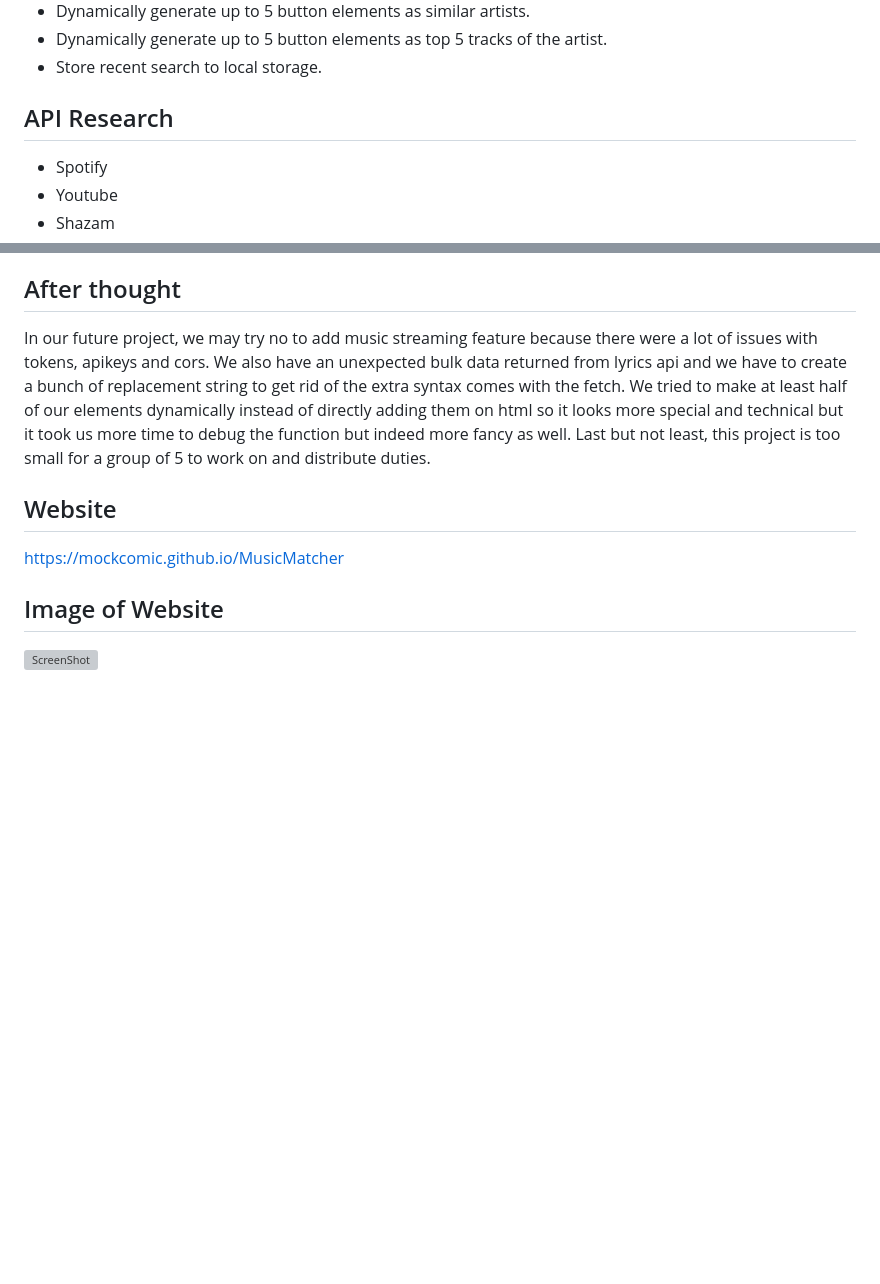
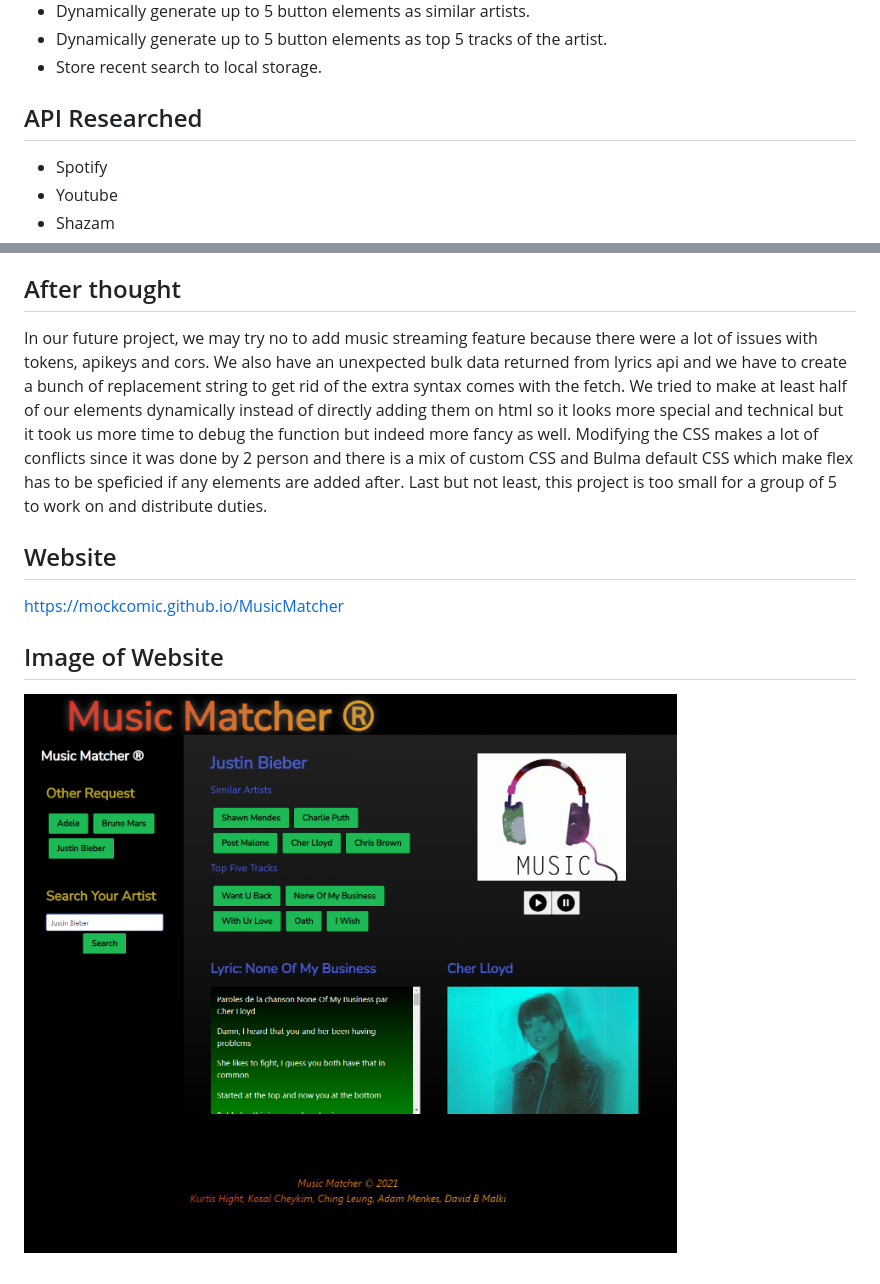
Before and after one commit to kcheykim/MusicMatcher, a Markdown page: README.md, 2 parts joined by grey strips. Drawn GitHub-style; pictures changed too: assets/images/music-matcher.jpg (added); blank space fills up the shorter version; grey boxes are pictures that could not be loaded.

```diff
--- a/README.md
+++ b/README.md
@@ -36,7 +36,7 @@ Then I will have recent searched artist saved on the Recent request area.
 * Dynamically generate up to 5 button elements as top 5 tracks of the artist.
 * Store recent search to local storage.
 
-## API Research
+## API Researched
 * Spotify
 * Youtube
 * Shazam
@@ -59,11 +59,11 @@ Then I will have recent searched artist saved on the Recent request area.
 
 
 ## After thought
-In our future project, we may try no to add music streaming feature because there were a lot of issues with tokens, apikeys and cors. We also have an unexpected bulk data returned from lyrics api and we have to create a bunch of replacement string to get rid of the extra syntax comes with the fetch. We tried to make at least half of our elements dynamically instead of directly adding them on html so it looks more special and technical but it took us more time to debug the function but indeed more fancy as well. Last but not least, this project is too small for a group of 5 to work on and distribute duties.
+In our future project, we may try no to add music streaming feature because there were a lot of issues with tokens, apikeys and cors. We also have an unexpected bulk data returned from lyrics api and we have to create a bunch of replacement string to get rid of the extra syntax comes with the fetch. We tried to make at least half of our elements dynamically instead of directly adding them on html so it looks more special and technical but it took us more time to debug the function but indeed more fancy as well. Modifying the CSS makes a lot of conflicts since it was done by 2 person and there is a mix of custom CSS and Bulma default CSS which make flex has to be speficied if any elements are added after. Last but not least, this project is too small for a group of 5 to work on and distribute duties.
 
 
 ## Website
 https://mockcomic.github.io/MusicMatcher
 
 ## Image of Website
-![ScreenShot](https://)
+![ScreenShot](./assets/images/music-matcher.jpg)
```
Also changed, not shown: 2 other files.
